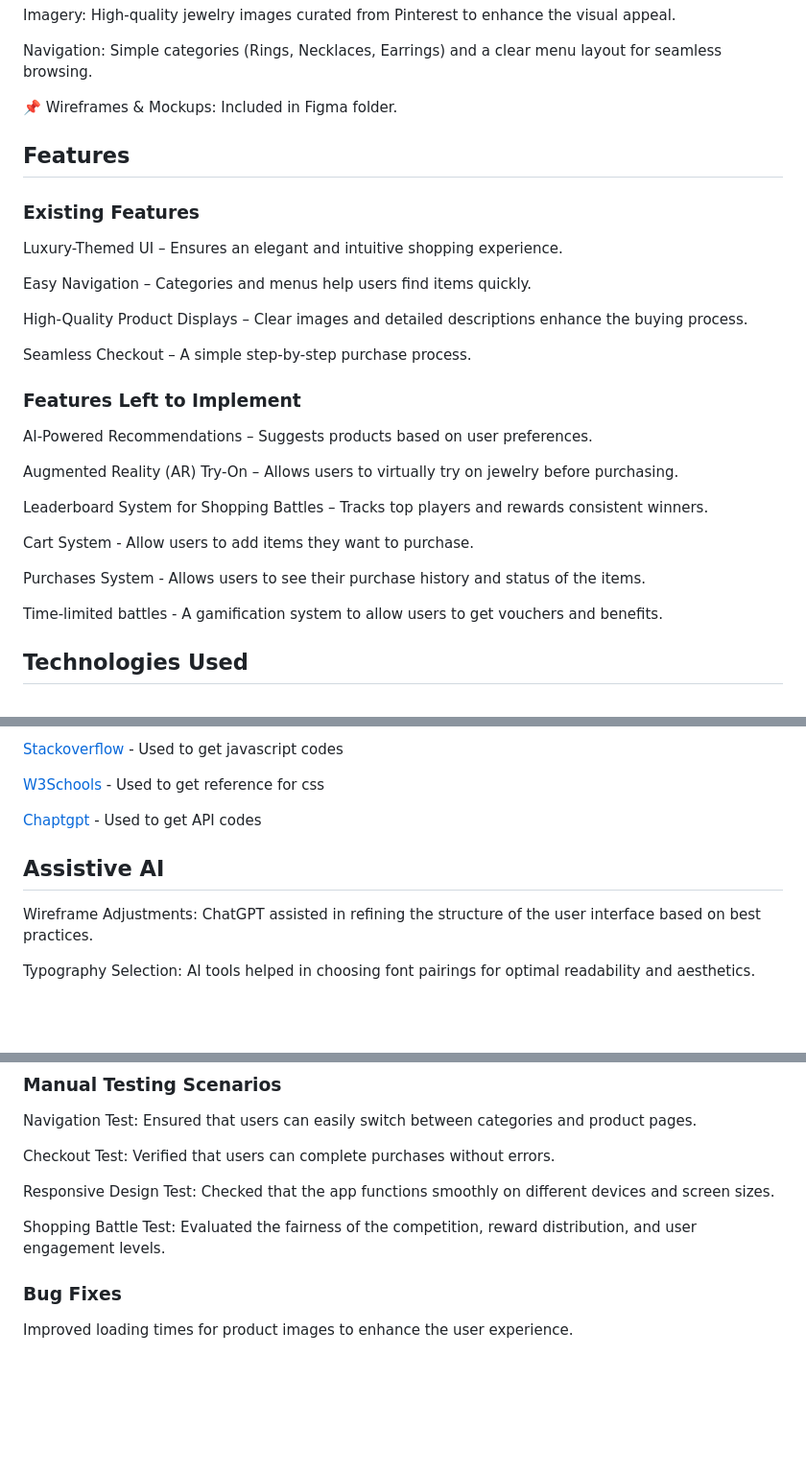
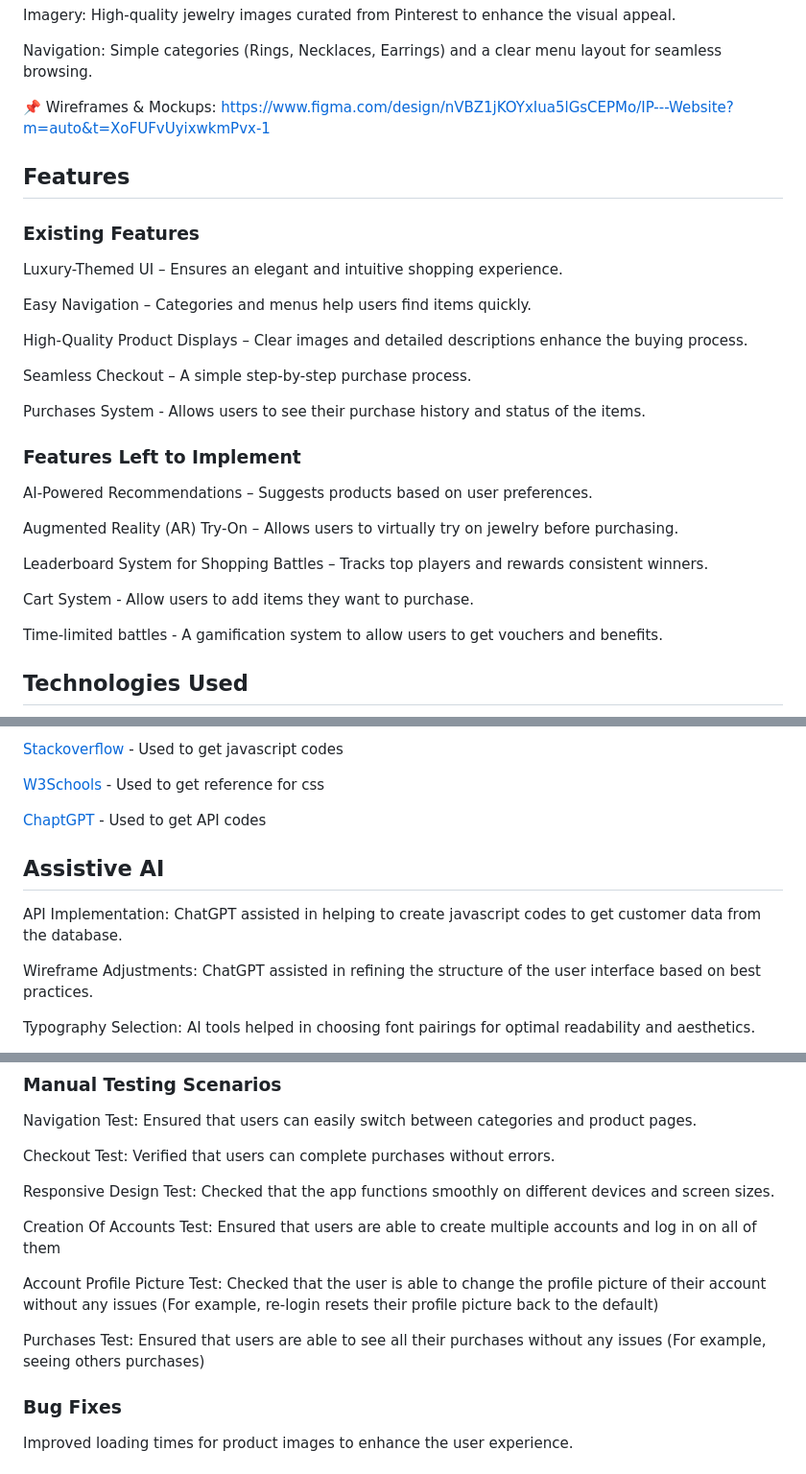
Before and after one commit to Yeong-Yu-Seong/Dynamic-Duo-IP-Y1.2, a Markdown page: README.md, 3 parts joined by grey strips. Shown at 96% size. Rendered like a GitHub page; blank space fills up the shorter version.

```diff
--- a/README.md
+++ b/README.md
@@ -40,7 +40,7 @@ Imagery: High-quality jewelry images curated from Pinterest to enhance the visua
 
 Navigation: Simple categories (Rings, Necklaces, Earrings) and a clear menu layout for seamless browsing.
 
-📌 Wireframes & Mockups: Included in Figma folder.
+📌 Wireframes & Mockups: https://www.figma.com/design/nVBZ1jKOYxIua5lGsCEPMo/IP---Website?m=auto&t=XoFUFvUyixwkmPvx-1
 
 ## Features
 
@@ -54,6 +54,8 @@ High-Quality Product Displays – Clear images and detailed descriptions enhance
 
 Seamless Checkout – A simple step-by-step purchase process.
 
+Purchases System - Allows users to see their purchase history and status of the items.
+
 ### Features Left to Implement
 
 AI-Powered Recommendations – Suggests products based on user preferences.
@@ -63,8 +65,6 @@ Augmented Reality (AR) Try-On – Allows users to virtually try on jewelry befor
 Leaderboard System for Shopping Battles – Tracks top players and rewards consistent winners.
 
 Cart System - Allow users to add items they want to purchase.
-
-Purchases System - Allows users to see their purchase history and status of the items.
 
 Time-limited battles - A gamification system to allow users to get vouchers and benefits.
 
@@ -82,9 +82,11 @@ Time-limited battles - A gamification system to allow users to get vouchers and
 
 [W3Schools](https://www.w3schools.com/) - Used to get reference for css
 
-[Chaptgpt](https://www.chatgpt.com) - Used to get API codes
+[ChaptGPT](https://www.chatgpt.com) - Used to get API codes
 
 ## Assistive AI
+
+API Implementation: ChatGPT assisted in helping to create javascript codes to get customer data from the database.
 
 Wireframe Adjustments: ChatGPT assisted in refining the structure of the user interface based on best practices.
 
@@ -100,7 +102,11 @@ Checkout Test: Verified that users can complete purchases without errors.
 
 Responsive Design Test: Checked that the app functions smoothly on different devices and screen sizes.
 
-Shopping Battle Test: Evaluated the fairness of the competition, reward distribution, and user engagement levels.
+Creation Of Accounts Test: Ensured that users are able to create multiple accounts and log in on all of them
+
+Account Profile Picture Test: Checked that the user is able to change the profile picture of their account without any issues (For example, re-login resets their profile picture back to the default)
+
+Purchases Test: Ensured that users are able to see all their purchases without any issues (For example, seeing others purchases)
 
 ### Bug Fixes
 
```
Also changed, not shown: other parts of README.md (+2 -3 lines).
